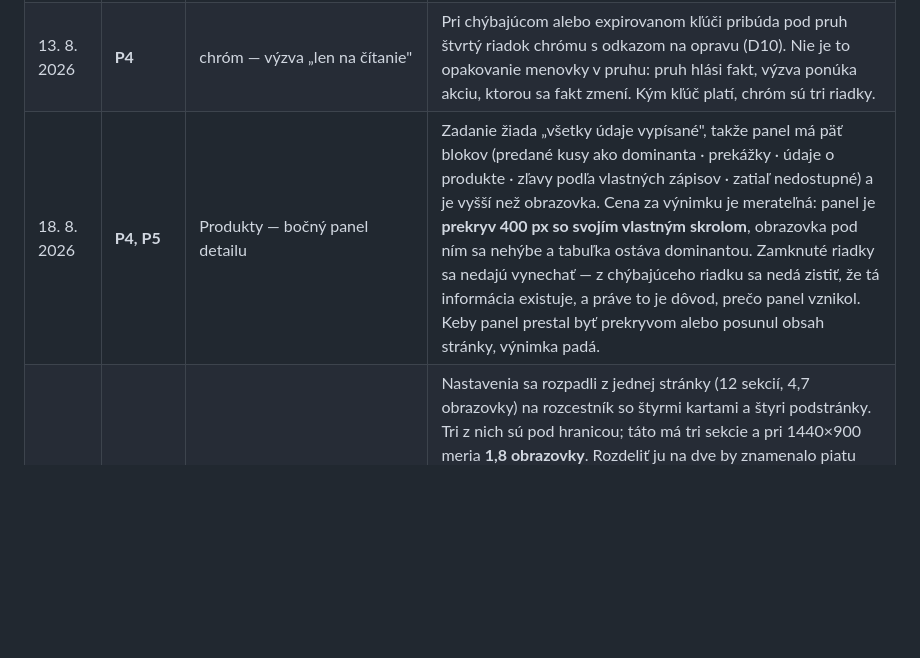
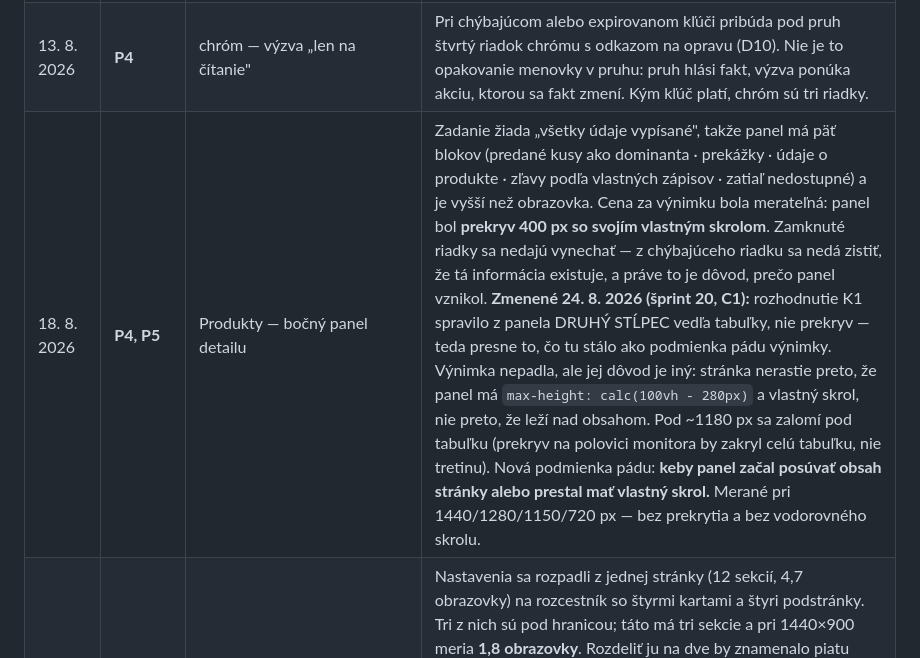
Before and after one commit to Samuel-sperky/ovl-da-zliav, a Markdown page: design/v3/ARCHITEKTURA.md, the part around the change. Drawn GitHub-style; blank space fills up the shorter version.

Commit message:
Record that the detail panel stopped being an overlay
The documented P4/P5 exception named its own invalidation condition -- if
the panel stops being an overlay or pushes the page, the exception falls.
Wave 3 made it a column, so that condition was met.

The exception holds, but for a different reason: the page no longer grows
because the panel has its own max-height and scroll, not because it floats
above the content. The invalidation condition is restated to match.

Co-Authored-By: Claude Opus 5 <noreply@anthropic.com>

```diff
--- a/design/v3/ARCHITEKTURA.md
+++ b/design/v3/ARCHITEKTURA.md
@@ -38,7 +38,7 @@ musí stáť CENA: merateľná podmienka, pri ktorej výnimka padá.
 |---|---|---|---|
 | 13. 8. 2026 | **P4, P5** | chróm — stavový pruh | Pruh je chróm, nie sekcia: do výšky obrazovky ani do počtu sekcií sa nepočíta (kontrakt UI, bod 1). Cena za výnimku je tvrdá a merateľná — **jeden riadok, 32 px, najviac štyri veci**. Keby pruh potreboval piatu vec alebo druhý riadok, výnimka padá a stáva sa z neho sekcia so všetkými dôsledkami. |
 | 13. 8. 2026 | **P4** | chróm — výzva „len na čítanie" | Pri chýbajúcom alebo expirovanom kľúči pribúda pod pruh štvrtý riadok chrómu s odkazom na opravu (D10). Nie je to opakovanie menovky v pruhu: pruh hlási fakt, výzva ponúka akciu, ktorou sa fakt zmení. Kým kľúč platí, chróm sú tri riadky. |
-| 18. 8. 2026 | **P4, P5** | Produkty — bočný panel detailu | Zadanie žiada „všetky údaje vypísané", takže panel má päť blokov (predané kusy ako dominanta · prekážky · údaje o produkte · zľavy podľa vlastných zápisov · zatiaľ nedostupné) a je vyšší než obrazovka. Cena za výnimku je merateľná: panel je **prekryv 400 px so svojím vlastným skrolom**, obrazovka pod ním sa nehýbe a tabuľka ostáva dominantou. Zamknuté riadky sa nedajú vynechať — z chýbajúceho riadku sa nedá zistiť, že tá informácia existuje, a práve to je dôvod, prečo panel vznikol. Keby panel prestal byť prekryvom alebo posunul obsah stránky, výnimka padá. |
+| 18. 8. 2026 | **P4, P5** | Produkty — bočný panel detailu | Zadanie žiada „všetky údaje vypísané", takže panel má päť blokov (predané kusy ako dominanta · prekážky · údaje o produkte · zľavy podľa vlastných zápisov · zatiaľ nedostupné) a je vyšší než obrazovka. Cena za výnimku bola merateľná: panel bol **prekryv 400 px so svojím vlastným skrolom**. Zamknuté riadky sa nedajú vynechať — z chýbajúceho riadku sa nedá zistiť, že tá informácia existuje, a práve to je dôvod, prečo panel vznikol. **Zmenené 24. 8. 2026 (šprint 20, C1):** rozhodnutie K1 spravilo z panela DRUHÝ STĹPEC vedľa tabuľky, nie prekryv — teda presne to, čo tu stálo ako podmienka pádu výnimky. Výnimka nepadla, ale jej dôvod je iný: stránka nerastie preto, že panel má `max-height: calc(100vh - 280px)` a vlastný skrol, nie preto, že leží nad obsahom. Pod ~1180 px sa zalomí pod tabuľku (prekryv na polovici monitora by zakryl celú tabuľku, nie tretinu). Nová podmienka pádu: **keby panel začal posúvať obsah stránky alebo prestal mať vlastný skrol.** Merané pri 1440/1280/1150/720 px — bez prekrytia a bez vodorovného skrolu. |
 | 18. 8. 2026 | **P4** | Nastavenia — podstránka „Čo smie robiť a koľko toho smie" | Nastavenia sa rozpadli z jednej stránky (12 sekcií, 4,7 obrazovky) na rozcestník so štyrmi kartami a štyri podstránky. Tri z nich sú pod hranicou; táto má tri sekcie a pri 1440×900 meria **1,8 obrazovky**. Rozdeliť ju na dve by znamenalo piatu kartu, a rozsah so zápismi a rozpočtami patria k sebe: sú to tri odpovede na jednu otázku „prečo appka zapíše práve toľko". Cena za výnimku je merateľná — **tri sekcie a ani jedna štvrtá**, každá s technickým detailom pod rozklikom. Keby pribudla štvrtá sekcia, výnimka padá a rozpočty idú na vlastnú podstránku. |
 | 19. 8. 2026 | **P4, P5** | Nastavenia — podstránka „Čo sa už stalo a ako appku zastaviť" | Päť sekcií (História · Diagnostika · Zamknuté funkcie · Poistky · Odhlásenie) a pri 1440×900 **1,6 obrazovky**. Šiesta karta na rozcestníku by rozbila „štyri otázky, štyri stránky" (kontrakt UI, bod 13), a história, diagnostika aj brzdy sú jedna otázka: „čo sa stalo a ako to zastavím". Cena za výnimku je merateľná — **audit tabuľka skroluje vo vlastnom ráme (340 px)** a každá sekcia má techniku pod rozklikom. Keby pribudla šiesta sekcia, výnimka padá. |
 | 20. 8. 2026 | **P2** | päť obrazoviek — veta o vypnutých zápisoch (`lib/status/blockers.ts`, prekážka `writes_disabled`) | Veta „Zápisy do shopu sú vypnuté — appka teraz nezapíše ani jeden produkt, **nech je vo výbere čokoľvek**." má **96 znakov, teda 6 nad limitom P2**. Skracuje sa jedine odtrhnutím poslednej časti — a práve tá časť je dôvod, prečo veta existuje: bez nej používateľ prečíta „nezapíše ani jeden produkt" ako dôsledok svojho VÝBERU, zúži ho a stlačí Zaradiť znova. Vypnuté zápisy pritom nie sú vlastnosť výberu, ale konfigurácie počítača, a z obrazovky sa prepnúť nedajú (I13). Šesť znakov je menšia cena než opakovaný pokus o zápis do ostrého eshopu. Cena za výnimku je merateľná — **výnimka platí pre túto JEDNU vetu a len kým `WRITES_ENABLED=false`**. Keby sa veta rozrástla nad 96 znakov, alebo keby si niekto to isté ohnutie vypýtal pre druhú vetu, výnimka padá a veta ide pod rozklik. |
```
